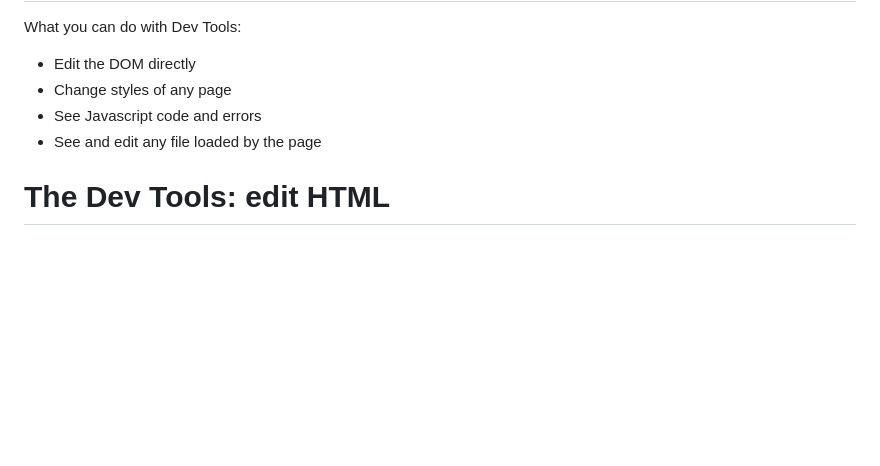
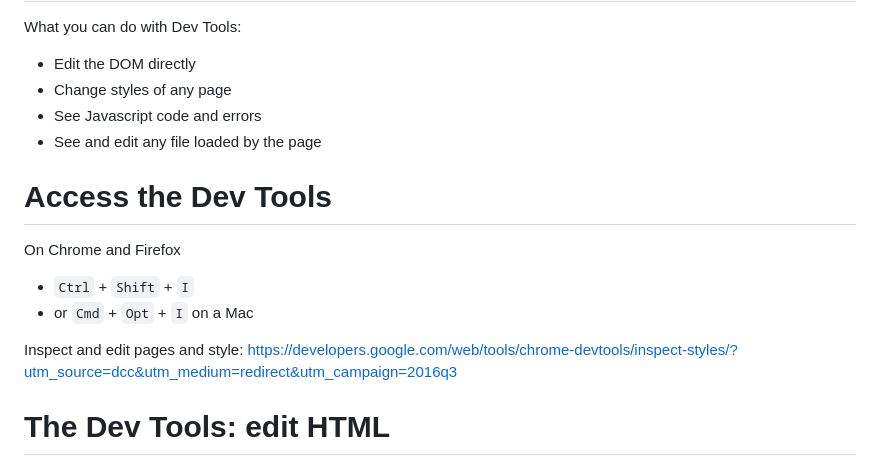
Before and after one commit to basilesimon/interactive-journalism-module, a Markdown page: week1/week1.md, the part around the change printed below. Rendered like a GitHub page; blank space fills up the shorter version.

```diff
--- a/week1/week1.md
+++ b/week1/week1.md
@@ -30,6 +64,16 @@ What you can do with Dev Tools:
 - See Javascript code and errors
 - See and edit any file loaded by the page
 
+Access the Dev Tools
+========================================================
+
+On Chrome and Firefox
+- `Ctrl` + `Shift` + `I`
+- or `Cmd` + `Opt` + `I` on a Mac
+
+Inspect and edit pages and style: <https://developers.google.com/web/tools/chrome-devtools/inspect-styles/?utm_source=dcc&utm_medium=redirect&utm_campaign=2016q3>
+
+
 The Dev Tools: edit HTML
 ========================================================
 
```
Also changed, not shown: other parts of week1/week1.md (+41 -3 lines), week1/images/devtools.png (added), week1/images/wapo.png (added), 1 other file.
